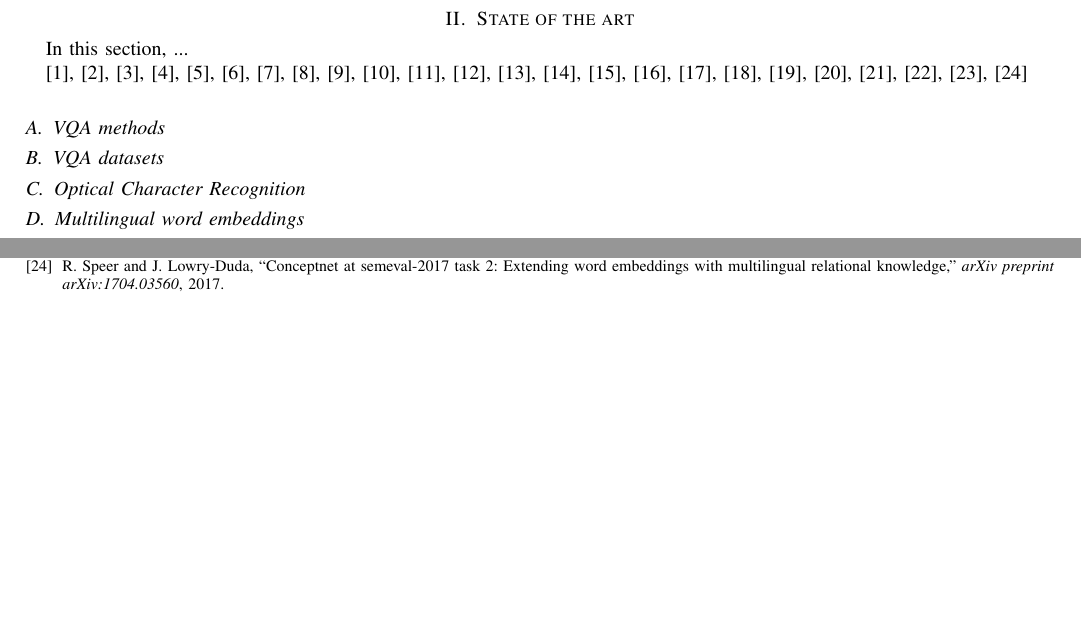
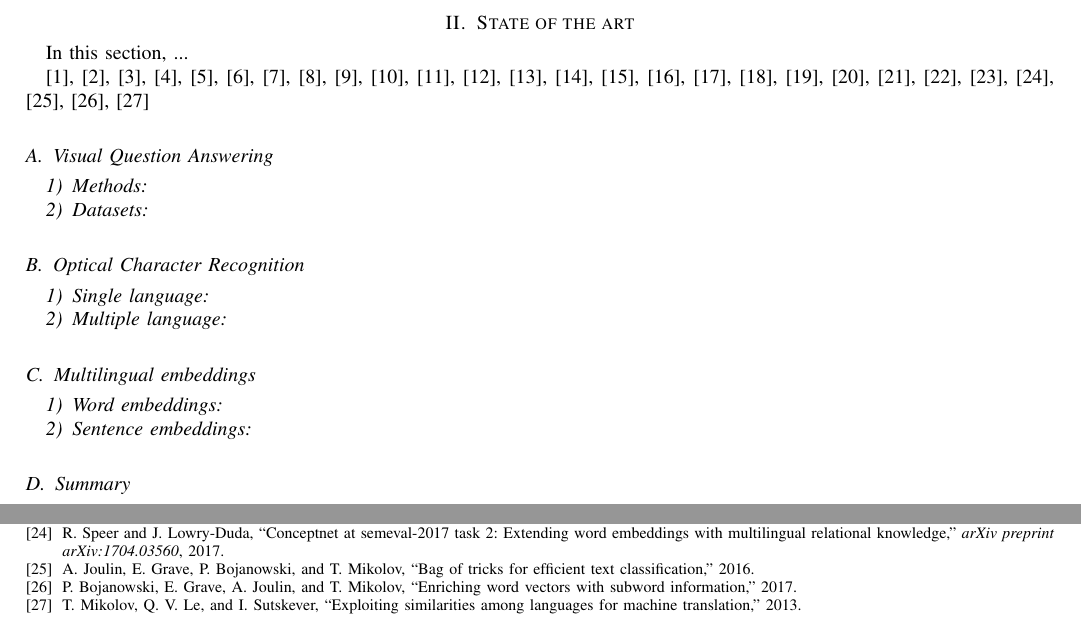
Before and after one commit to brugues/multilingual-scene-text-vqa-vqg, a LaTeX thesis (tex_report/MasterThesis.tex, which reads tex_report/MasterThesis.bib, tex_report/sections/state_of_the_art.tex): two parts of pages 1 and 2 of 2 before the commit and two parts of pages 2 and 6 of 6 after it, joined at a grey line, cut so that both start at the same text, the shorter picture padded with empty space. Compiled offline with pdfLaTeX.

Commit message:
add new references, structure state of the art section

```diff
--- a/tex_report/MasterThesis.bib
+++ b/tex_report/MasterThesis.bib
@@ -292,3 +292,9 @@ year = {2017}
   journal={arXiv preprint arXiv:1704.03560},
   year={2017}
 }
+
+
+@misc{joulin2016bag,
+      title={Bag of Tricks for Efficient Text Classification},
+      author={Armand Joulin and Edouard Grave and Piotr Bojanowski and Tomas Mikolov},
+      year={2016},
@@ -294,0 +308,3 @@ year = {2017}
+      title={Enriching Word Vectors with Subword Information},
+      author={Piotr Bojanowski and Edouard Grave and Armand Joulin and Tomas Mikolov},
+      year={2017},
@@ -294,0 +318,3 @@ year = {2017}
+      title={Exploiting Similarities among Languages for Machine Translation},
+      author={Tomas Mikolov and Quoc V. Le and Ilya Sutskever},
+      year={2013},
--- a/tex_report/MasterThesis.tex
+++ b/tex_report/MasterThesis.tex
@@ -468,7 +468,7 @@ Your keywords here,...
 \section{Introduction}
 \input{sections/introduction.tex}
 
-
+\newpage
 \section{State of the art}
 \input{sections/state_of_the_art.tex}
 
--- a/tex_report/sections/state_of_the_art.tex
+++ b/tex_report/sections/state_of_the_art.tex
@@ -1,11 +1,17 @@
 In this section, ...
 
-\cite{DBLP:journals/corr/abs-2006-00923, Hu_2020_CVPR, vinyals2017pointer, DBLP:journals/corr/SmithTHH17, Biten_2019_ICCV, Singh_2019_CVPR, Gurari_2018_CVPR, borisyuk2018rosetta, 8978122, DBLP:journals/corr/abs-1807-09956, singh2018pythia, wang2010word, DBLP:journals/corr/VeitMNMB16, mishra:hal-00818183, Johnson_2017_CVPR, DBLP:journals/corr/abs-1810-04805, krishnavisualgenome, pennington2014glove, jawanpuria2019learning, 10.1162/tacl_a_00288, chen2018unsupervised, TIEDEMANN12.463, conneau2017word, speer2017conceptnet}
+\cite{DBLP:journals/corr/abs-2006-00923, Hu_2020_CVPR, vinyals2017pointer, DBLP:journals/corr/SmithTHH17, Biten_2019_ICCV, Singh_2019_CVPR, Gurari_2018_CVPR, borisyuk2018rosetta, 8978122, DBLP:journals/corr/abs-1807-09956, singh2018pythia, wang2010word, DBLP:journals/corr/VeitMNMB16, mishra:hal-00818183, Johnson_2017_CVPR, DBLP:journals/corr/abs-1810-04805, krishnavisualgenome, pennington2014glove, jawanpuria2019learning, 10.1162/tacl_a_00288, chen2018unsupervised, TIEDEMANN12.463, conneau2017word, speer2017conceptnet,  joulin2016bag,  bojanowski2017enriching, mikolov2013exploiting}
 
-\subsection{VQA methods}
-
-\subsection{VQA datasets}
+\subsection{Visual Question Answering}
+\subsubsection{Methods}
+\subsubsection{Datasets}
 
 \subsection{Optical Character Recognition}
+\subsubsection{Single language}
+\subsubsection{Multiple language}
 
-\subsection{Multilingual word embeddings}
+\subsection{Multilingual embeddings}
+\subsubsection{Word embeddings}
+\subsubsection{Sentence embeddings}
+
+\subsection{Summary}
```
Also changed, not shown: tex_report/MasterThesis.bbl, tex_report/MasterThesis.pdf, tex_report/MasterThesis.bib (18 more changed lines), tex_report/MasterThesis.tex (10 more changed lines), 3 other files.
